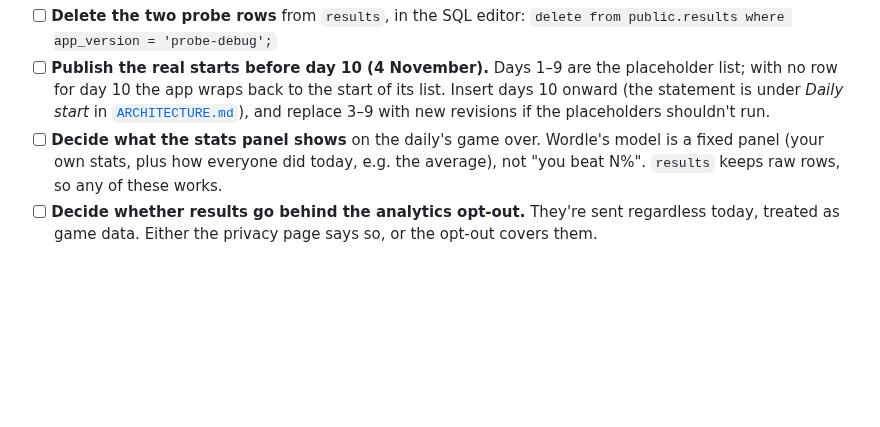
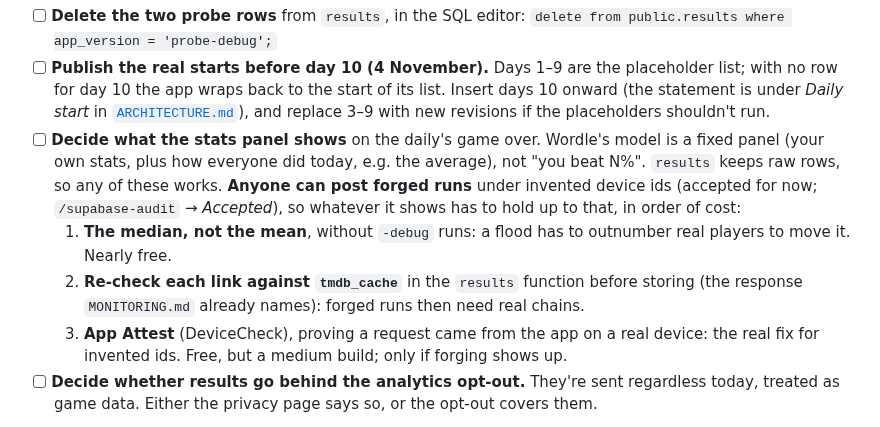
Before and after one commit to abematt/movie-chain, a Markdown page: docs/ROADMAP.md, the part around the change. GitHub-like rendering; blank space fills up the shorter version.

Commit message:
Record the accepted Supabase findings and the stats panel's defences
Future dailies being readable and forgeable results are accepted, with
the reasons, in /supabase-audit so the next audit doesn't re-raise them.
The stats-panel decision now carries the mitigations for forged runs.

Co-Authored-By: Claude Opus 5.5 <noreply@anthropic.com>

```diff
--- a/docs/ROADMAP.md
+++ b/docs/ROADMAP.md
@@ -126,7 +126,15 @@ where its detail lives; update this list as they land (move a landed one to the
   and replace 3–9 with new revisions if the placeholders shouldn't run.
 - [ ] **Decide what the stats panel shows** on the daily's game over. Wordle's model is a
   fixed panel (your own stats, plus how everyone did today, e.g. the average), not "you
-  beat N%". `results` keeps raw rows, so any of these works.
+  beat N%". `results` keeps raw rows, so any of these works. **Anyone can post forged
+  runs** under invented device ids (accepted for now; `/supabase-audit` → *Accepted*), so
+  whatever it shows has to hold up to that, in order of cost:
+  1. **The median, not the mean**, without `-debug` runs: a flood has to outnumber real
+     players to move it. Nearly free.
+  2. **Re-check each link against `tmdb_cache`** in the `results` function before storing
+     (the response `MONITORING.md` already names): forged runs then need real chains.
+  3. **App Attest** (DeviceCheck), proving a request came from the app on a real device:
+     the real fix for invented ids. Free, but a medium build; only if forging shows up.
 - [ ] **Decide whether results go behind the analytics opt-out.** They're sent regardless
   today, treated as game data. Either the privacy page says so, or the opt-out covers them.
 
```
Also changed, not shown: 1 other file.
